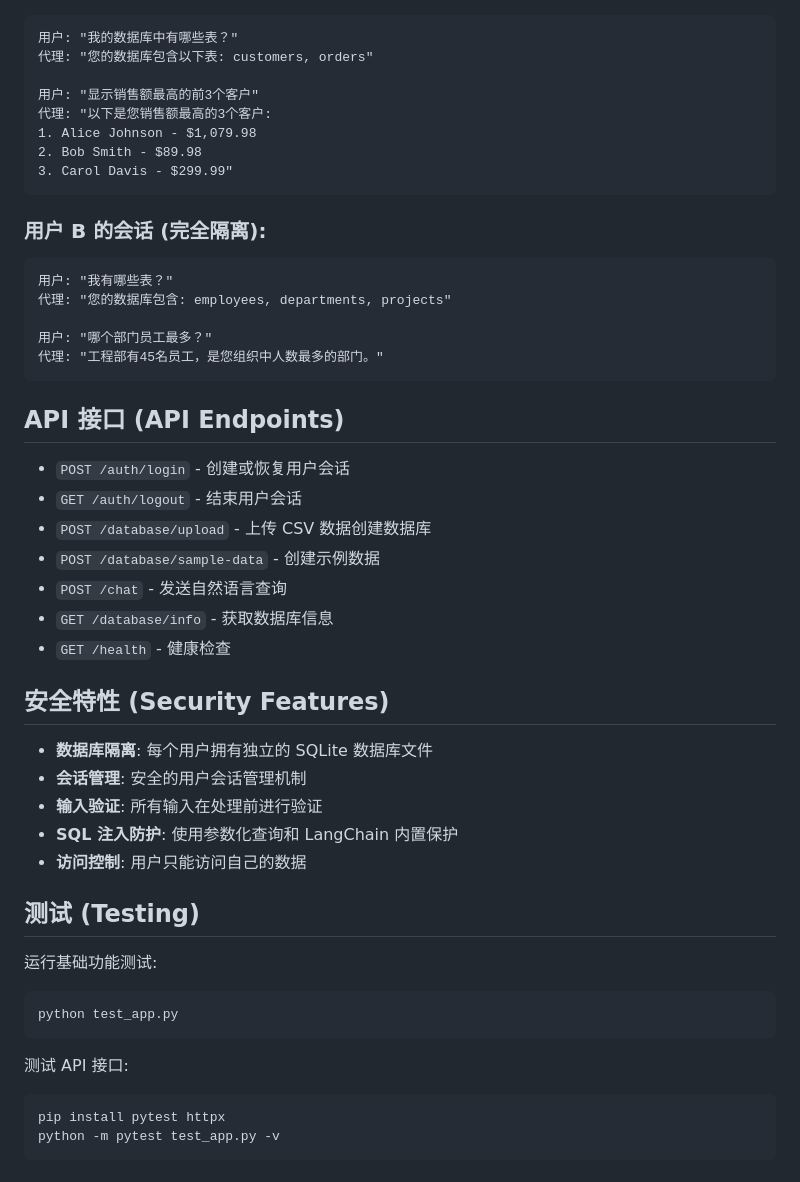
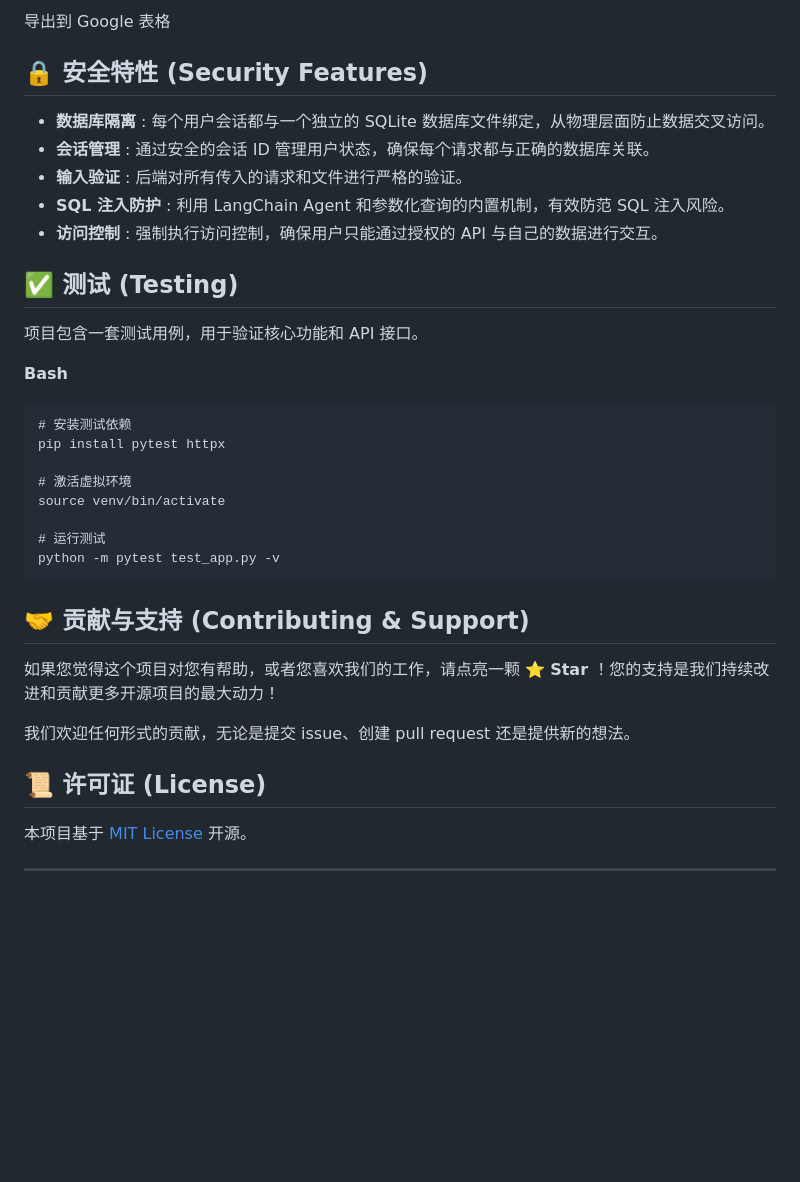
Before and after one commit to aibot88/multi_user_sql_agent, a Markdown page: README.md, the part around one of its changes. GitHub-like rendering; blank space fills up the shorter version.

````diff
--- a/README.md
+++ b/README.md
@@ -55,50 +158,38 @@ python app.py
+导出到 Google 表格
+
+## 🔒 安全特性 (Security Features)
+
+* **数据库隔离** : 每个用户会话都与一个独立的 SQLite 数据库文件绑定，从物理层面防止数据交叉访问。
+* **会话管理** : 通过安全的会话 ID 管理用户状态，确保每个请求都与正确的数据库关联。
+* **输入验证** : 后端对所有传入的请求和文件进行严格的验证。
+* **SQL 注入防护** : 利用 LangChain Agent 和参数化查询的内置机制，有效防范 SQL 注入风险。
+* **访问控制** : 强制执行访问控制，确保用户只能通过授权的 API 与自己的数据进行交互。
+
+## ✅ 测试 (Testing)
+
+项目包含一套测试用例，用于验证核心功能和 API 接口。
+
+**Bash**
+
 ```
-用户: "我的数据库中有哪些表？"
-代理: "您的数据库包含以下表: customers, orders"
+# 安装测试依赖
+pip install pytest httpx
 
-用户: "显示销售额最高的前3个客户"
-代理: "以下是您销售额最高的3个客户:
-1. Alice Johnson - $1,079.98
-2. Bob Smith - $89.98
-3. Carol Davis - $299.99"
+# 激活虚拟环境
+source venv/bin/activate
+
+# 运行测试
+python -m pytest test_app.py -v
 ```
 
-### 用户 B 的会话 (完全隔离):
-```
-用户: "我有哪些表？"
-代理: "您的数据库包含: employees, departments, projects"
+## 🤝 贡献与支持 (Contributing & Support)
 
-用户: "哪个部门员工最多？"
-代理: "工程部有45名员工，是您组织中人数最多的部门。"
-```
+如果您觉得这个项目对您有帮助，或者您喜欢我们的工作，请点亮一颗 ⭐  **Star** ！您的支持是我们持续改进和贡献更多开源项目的最大动力！
 
-## API 接口 (API Endpoints)
+我们欢迎任何形式的贡献，无论是提交 issue、创建 pull request 还是提供新的想法。
 
-- `POST /auth/login` - 创建或恢复用户会话
-- `GET /auth/logout` - 结束用户会话
-- `POST /database/upload` - 上传 CSV 数据创建数据库
-- `POST /database/sample-data` - 创建示例数据
-- `POST /chat` - 发送自然语言查询
-- `GET /database/info` - 获取数据库信息
-- `GET /health` - 健康检查
+## 📜 许可证 (License)
 
-## 安全特性 (Security Features)
+本项目基于 [MIT License](https://www.google.com/search?q=LICENSE) 开源。
 
-- **数据库隔离**: 每个用户拥有独立的 SQLite 数据库文件
-- **会话管理**: 安全的用户会话管理机制
-- **输入验证**: 所有输入在处理前进行验证
-- **SQL 注入防护**: 使用参数化查询和 LangChain 内置保护
-- **访问控制**: 用户只能访问自己的数据
-
-## 测试 (Testing)
-
-运行基础功能测试:
-```bash
-python test_app.py
-```
-
-测试 API 接口:
-```bash
-pip install pytest httpx
-python -m pytest test_app.py -v
-```
+---
````
Also changed, not shown: other parts of README.md (+135 -32 lines).
